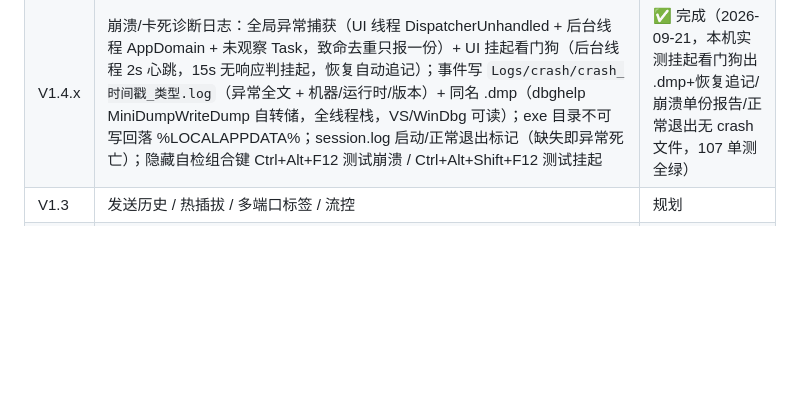
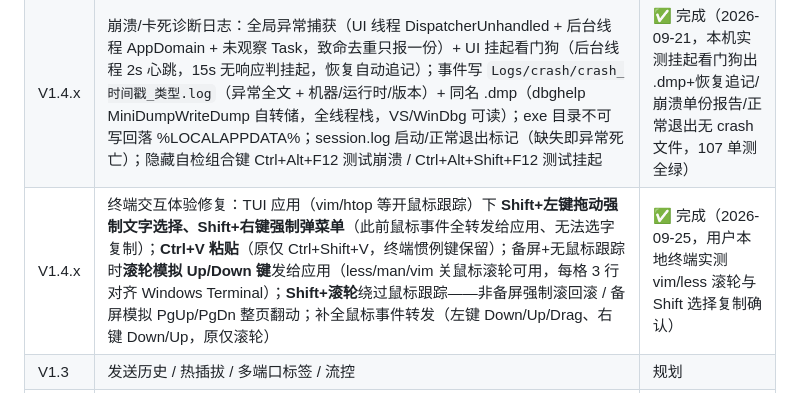
Before and after one commit to murakami-yu/Serial_Tool, a Markdown page: README.md, the part around the change. Drawn GitHub-style; blank space fills up the shorter version.

Commit message:
文档同步：终端交互体验修复（README 路线图 + 设计文档功能表/实现计划表 + Shell 执行计划 §3.1 目标行为修订与 §6 实现记录）

```diff
--- a/README.md
+++ b/README.md
@@ -71,6 +71,7 @@ SerialTool/
 | V1.2.x | 控件级配色自定义：外观设置新增 8 项控件色——面板/显示框底色、按钮底色、边框色（自动派生控件边框加深 + 分隔线调亮 + 滚动条滑块）、正文/次要文字、强调色（聚焦边/勾选勾底）、悬停高亮、选中/按下；显示框/勾选框/下拉框/按钮（点击框）全覆盖，改色即时级联、ui_settings.json 持久化、坏值回退默认、每项弹层自带恢复默认。机制 = 画刷**整实例替换** + 引用方全量 **DynamicResource**（11 个 XAML 181 处；样式/模板密封会冻结 StaticResource 到的画刷实例，「共享实例突变 Color」方案抛异常被吞静默失效，本轮废弃） | ✅ 完成（2026-09-20，截图实测五路改色/下拉弹层/重启持久化/恢复默认/坏值回退，107 单测全绿） |
 | V1.4.x | 外观预设主题组 + 自定义取色：「主题预设」下拉一键整套应用（经典浅色/深色夜间/护眼绿/高对比，13 项打包含终端内容底色），单项微调后自动显示「自定义」（选中态不落盘，由 13 值反推匹配）；调色板弹层新增自定义色输入——HEX（RRGGBB，支持 # 前缀）⇄ RGB（0-255）双向联动 + 预览块 + 应用/Enter 两路生效（弹层保持打开可连续微调）；外观设置窗改两列排版（左窗口背景/右控件颜色，窗口高度 1077→709）；输入框禁 IME 防中文输入法吞键成拼音候选 | ✅ 完成（2026-09-21，截图实测四预设套用/微调跳自定义/HEX 与 RGB 双向/重启持久化/高对比可读性修复） |
 | V1.4.x | 崩溃/卡死诊断日志：全局异常捕获（UI 线程 DispatcherUnhandled + 后台线程 AppDomain + 未观察 Task，致命去重只报一份）+ UI 挂起看门狗（后台线程 2s 心跳，15s 无响应判挂起，恢复自动追记）；事件写 `Logs/crash/crash_时间戳_类型.log`（异常全文 + 机器/运行时/版本）+ 同名 .dmp（dbghelp MiniDumpWriteDump 自转储，全线程栈，VS/WinDbg 可读）；exe 目录不可写回落 %LOCALAPPDATA%；session.log 启动/正常退出标记（缺失即异常死亡）；隐藏自检组合键 Ctrl+Alt+F12 测试崩溃 / Ctrl+Alt+Shift+F12 测试挂起 | ✅ 完成（2026-09-21，本机实测挂起看门狗出 .dmp+恢复追记/崩溃单份报告/正常退出无 crash 文件，107 单测全绿） |
+| V1.4.x | 终端交互体验修复：TUI 应用（vim/htop 等开鼠标跟踪）下 **Shift+左键拖动强制文字选择、Shift+右键强制弹菜单**（此前鼠标事件全转发给应用、无法选字复制）；**Ctrl+V 粘贴**（原仅 Ctrl+Shift+V，终端惯例键保留）；备屏+无鼠标跟踪时**滚轮模拟 Up/Down 键**发给应用（less/man/vim 关鼠标滚轮可用，每格 3 行对齐 Windows Terminal）；**Shift+滚轮**绕过鼠标跟踪——非备屏强制滚回滚 / 备屏模拟 PgUp/PgDn 整页翻动；补全鼠标事件转发（左键 Down/Up/Drag、右键 Down/Up，原仅滚轮） | ✅ 完成（2026-09-25，用户本地终端实测 vim/less 滚轮与 Shift 选择复制确认） |
 | V1.3 | 发送历史 / 热插拔 / 多端口标签 / 流控 | 规划 |
 | V1.4 | 终端/Shell：XTerm.NET 终端仿真（WPF 自绘，零 WebView）—— M1 串口/TCP VT 终端模式 ✅ → M2 SSH.NET 远程会话（密码/私钥、host key TOFU、resize 跟随）✅ → M3 多会话标签+会话管理器 ✅ → M4 Telnet（IAC 协商）+ 本地终端（ConPTY 纯 P/Invoke）✅；SFTP/端口转发按需待启（[执行计划](Docs/Shell功能执行计划.md)） | ✅ 主体完成（2026-09-19：107 单测全绿 + ConPTY 实测回显/resize；回环/SSH/多会话/真机项待人工验收） |
 | V2 | I2C 后端（FT232H 官方包）+ 事务解析 | 规划 |
```
Also changed, not shown: Docs/Serial_Tool_Design.md (+2 -1 lines), Docs/Shell功能执行计划.md (+3 -2 lines).
